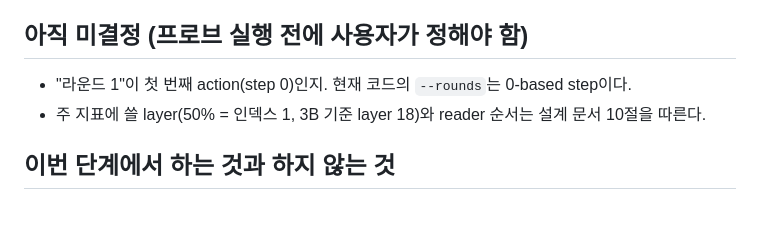
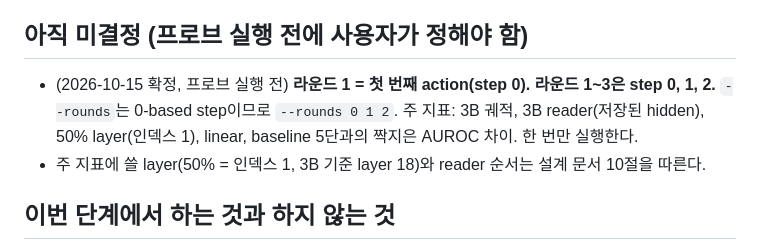
Before and after one commit to kimhyunji24/research, a Markdown page: docs/analysis_plan_2026-10-15.md, the part around the change. Drawn GitHub-style; blank space fills up the shorter version.

Commit message:
docs: 라운드 정의 확정 (라운드 1 = step 0)

```diff
--- a/docs/analysis_plan_2026-10-15.md
+++ b/docs/analysis_plan_2026-10-15.md
@@ -35,7 +35,7 @@
 baseline을 더 강하게 만드는 방향이므로 프로브에 불리한 쪽의 보수적 선택이다. 목표 물체 추출은 정규식이며 파싱 실패율을 보고한다.
 
 ## 아직 미결정 (프로브 실행 전에 사용자가 정해야 함)
-- "라운드 1"이 첫 번째 action(step 0)인지. 현재 코드의 `--rounds`는 0-based step이다.
+- (2026-10-15 확정, 프로브 실행 전) **라운드 1 = 첫 번째 action(step 0). 라운드 1~3은 step 0, 1, 2.** `--rounds`는 0-based step이므로 `--rounds 0 1 2`. 주 지표: 3B 궤적, 3B reader(저장된 hidden), 50% layer(인덱스 1), linear, baseline 5단과의 짝지은 AUROC 차이. 한 번만 실행한다.
 - 주 지표에 쓸 layer(50% = 인덱스 1, 3B 기준 layer 18)와 reader 순서는 설계 문서 10절을 따른다.
 
 ## 이번 단계에서 하는 것과 하지 않는 것
```
